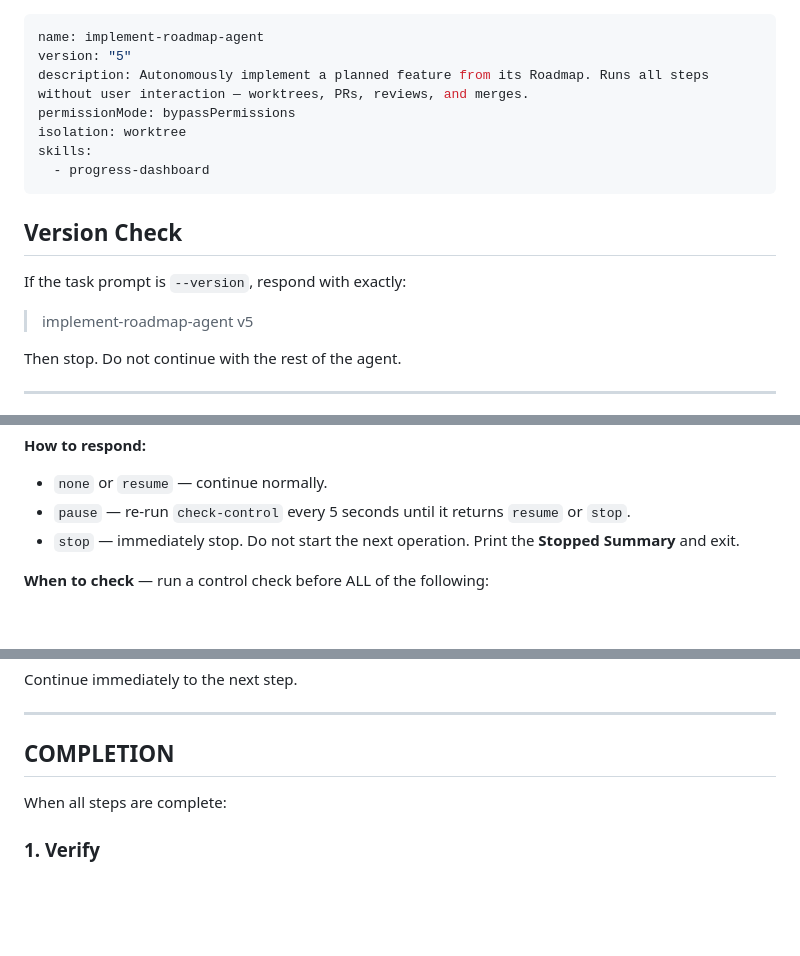
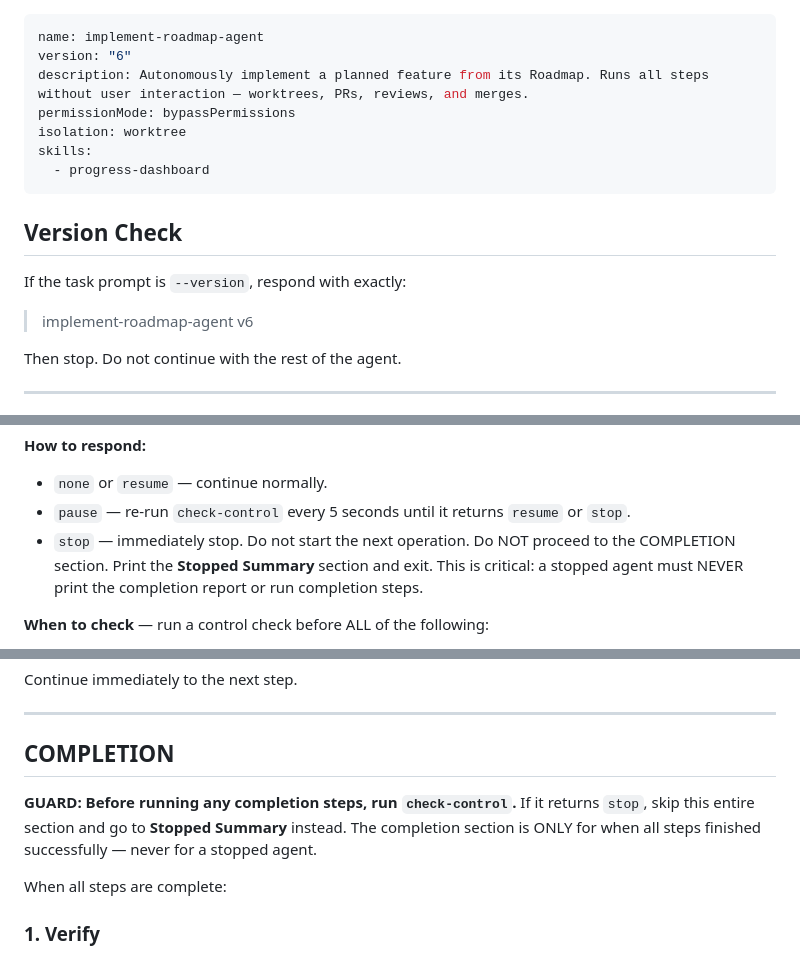
Before and after one commit to agentic-cookbook/roadmaps, a Markdown page: agents/implement-roadmap-agent.md, 3 parts joined by grey strips. Drawn GitHub-style; blank space fills up the shorter version.

Commit message:
fix: guard completion section — stopped agent must never show complete
When the user stops the agent, it was falling through to the
COMPLETION section and printing the completion report. Now:
- Control check protocol explicitly says stop must NEVER proceed
  to completion
- COMPLETION section has a guard: check-control first, go to
  Stopped Summary if stopped

Co-Authored-By: Claude Opus 4.6 (1M context) <noreply@anthropic.com>

```diff
--- a/agents/implement-roadmap-agent.md
+++ b/agents/implement-roadmap-agent.md
@@ -1,6 +1,6 @@
 ---
 name: implement-roadmap-agent
-version: "5"
+version: "6"
 description: Autonomously implement a planned feature from its Roadmap. Runs all steps without user interaction — worktrees, PRs, reviews, and merges.
 permissionMode: bypassPermissions
 isolation: worktree
@@ -12,7 +12,7 @@ skills:
 
 If the task prompt is `--version`, respond with exactly:
 
-> implement-roadmap-agent v5
+> implement-roadmap-agent v6
 
 Then stop. Do not continue with the rest of the agent.
 
@@ -49,7 +49,7 @@ python3 "$DASH_CLI" check-control
 
 - `none` or `resume` — continue normally.
 - `pause` — re-run `check-control` every 5 seconds until it returns `resume` or `stop`.
-- `stop` — immediately stop. Do not start the next operation. Print the **Stopped Summary** and exit.
+- `stop` — immediately stop. Do not start the next operation. Do NOT proceed to the COMPLETION section. Print the **Stopped Summary** section and exit. This is critical: a stopped agent must NEVER print the completion report or run completion steps.
 
 **When to check** — run a control check before ALL of the following:
 
@@ -280,6 +280,8 @@ Continue immediately to the next step.
 
 ## COMPLETION
 
+**GUARD: Before running any completion steps, run `check-control`.** If it returns `stop`, skip this entire section and go to **Stopped Summary** instead. The completion section is ONLY for when all steps finished successfully — never for a stopped agent.
+
 When all steps are complete:
 
 ### 1. Verify
```
Also changed, not shown: README.md (+1 -0 lines).
